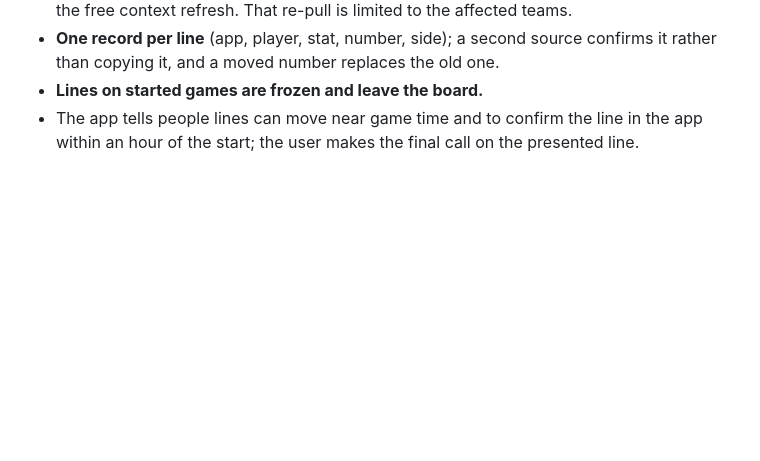
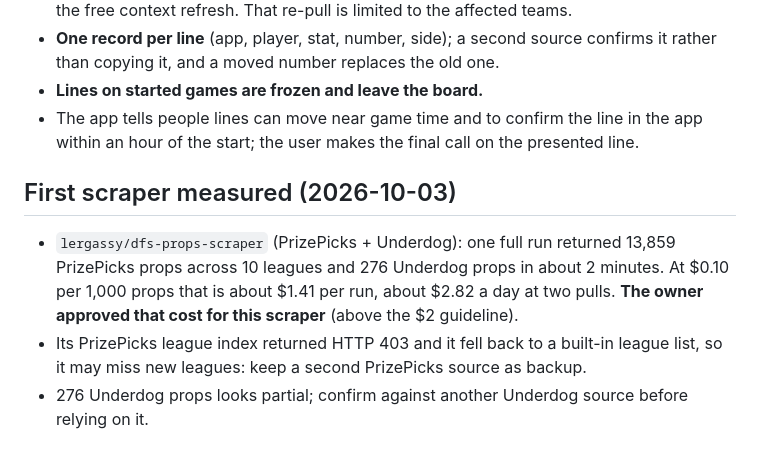
Before and after one commit to mmwarren210/claude-ap, a Markdown page: docs/DFS_APPS_PLAN.md, the part around the change. Drawn GitHub-style; blank space fills up the shorter version.

Commit message:
Record first scraper measurement and approved cost
Co-Authored-By: Claude Opus 5.5 <noreply@anthropic.com>
Claude-Session: https://claude.ai/code/session_011Jqeyzv4y2GdCv87vpi3R5

```diff
--- a/docs/DFS_APPS_PLAN.md
+++ b/docs/DFS_APPS_PLAN.md
@@ -64,3 +64,12 @@ attaches the player's team and headshot. It is display data only: the engine nev
 - **Lines on started games are frozen and leave the board.**
 - The app tells people lines can move near game time and to confirm the line in the app within an hour of the start;
   the user makes the final call on the presented line.
+
+## First scraper measured (2026-10-03)
+
+- `lergassy/dfs-props-scraper` (PrizePicks + Underdog): one full run returned 13,859 PrizePicks props across
+  10 leagues and 276 Underdog props in about 2 minutes. At $0.10 per 1,000 props that is about $1.41 per run,
+  about $2.82 a day at two pulls. **The owner approved that cost for this scraper** (above the $2 guideline).
+- Its PrizePicks league index returned HTTP 403 and it fell back to a built-in league list, so it may miss new
+  leagues: keep a second PrizePicks source as backup.
+- 276 Underdog props looks partial; confirm against another Underdog source before relying on it.
```
